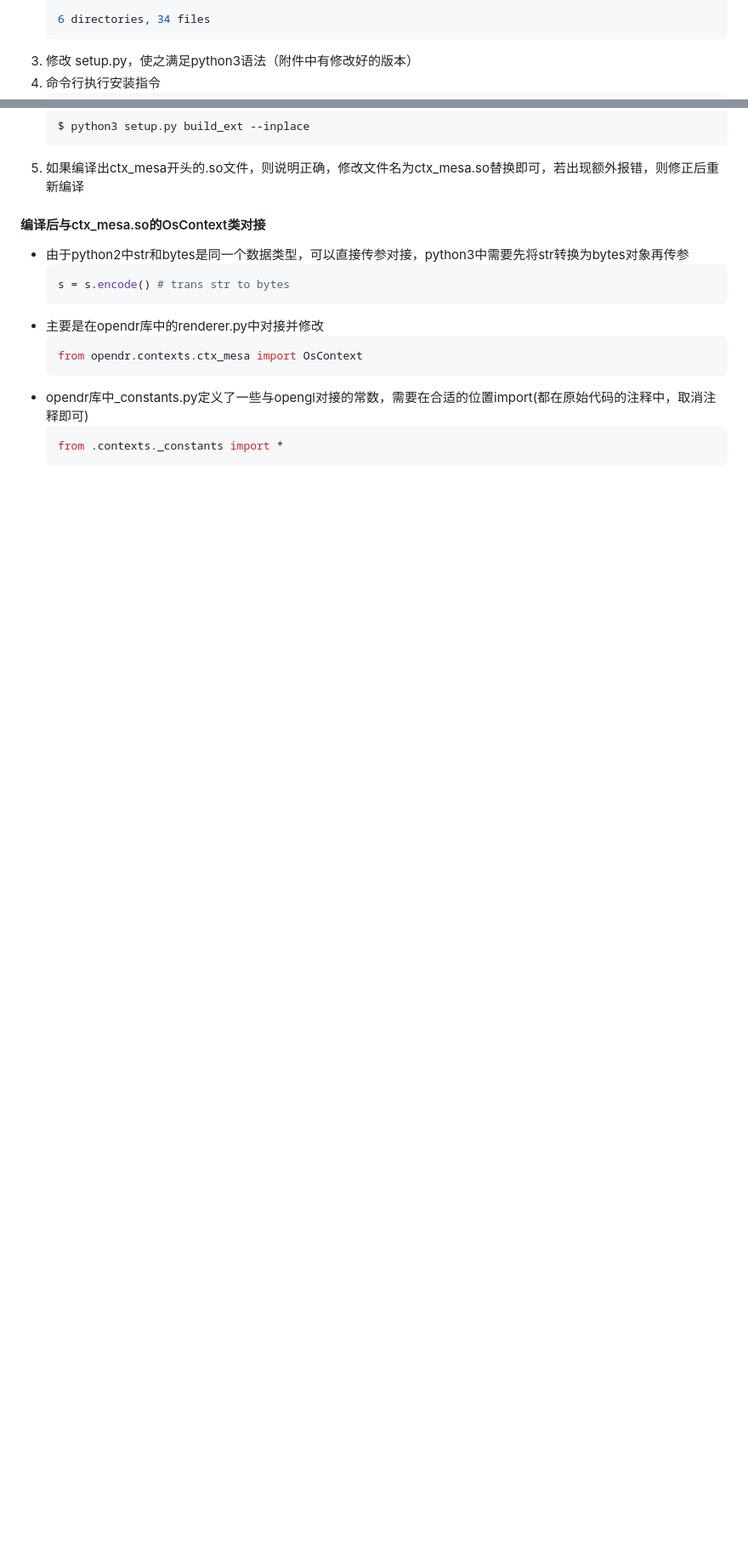
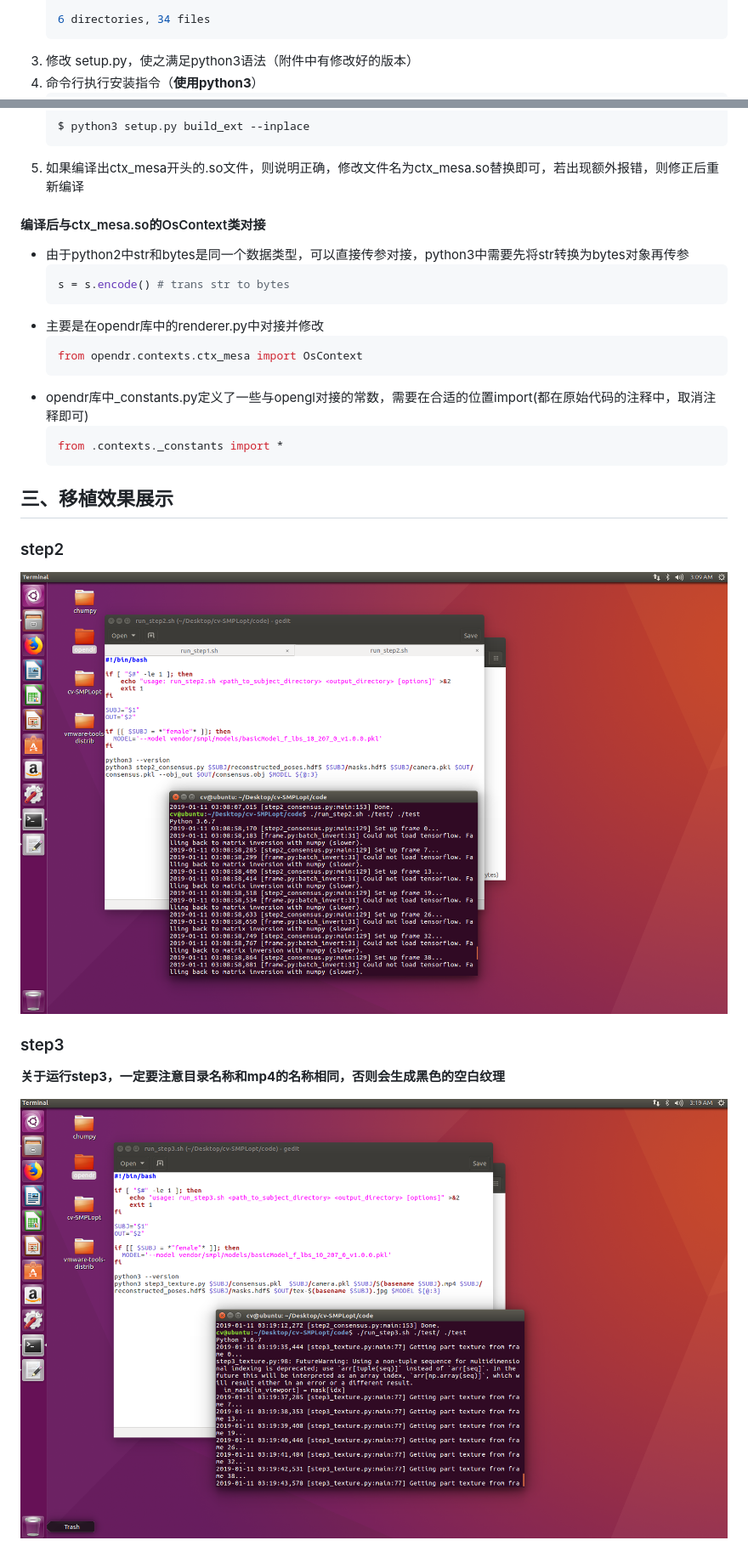
Before and after one commit to noahcao/Detailed-VideoAvatar, a Markdown page: Transplantation for Python3.6/Report.md, 2 parts joined by grey strips. Shown: that part at 85% size. Rendered like a GitHub page; pictures changed too: Transplantation for Python3.6/assets/step2.png (added), Transplantation for Python3.6/assets/step3.png (added); blank space fills up the shorter version.

Commit message:
移植效果展示

````diff
--- a/Transplantation for Python3.6/Report.md
+++ b/Transplantation for Python3.6/Report.md
@@ -126,7 +126,7 @@
     6 directories, 34 files
     ```
 1. 修改 setup.py，使之满足python3语法（附件中有修改好的版本）
-1. 命令行执行安装指令
+1. 命令行执行安装指令（**使用python3**）
     ```shell
     $ python3 setup.py build_ext --inplace
     ```
@@ -144,3 +144,10 @@
     ```python
     from .contexts._constants import *
     ```
+## 三、移植效果展示
+### step2
+![](assets/step2.png)
+### step3
+**关于运行step3，一定要注意目录名称和mp4的名称相同，否则会生成黑色的空白纹理**
+
+![](assets/step3.png)
````
